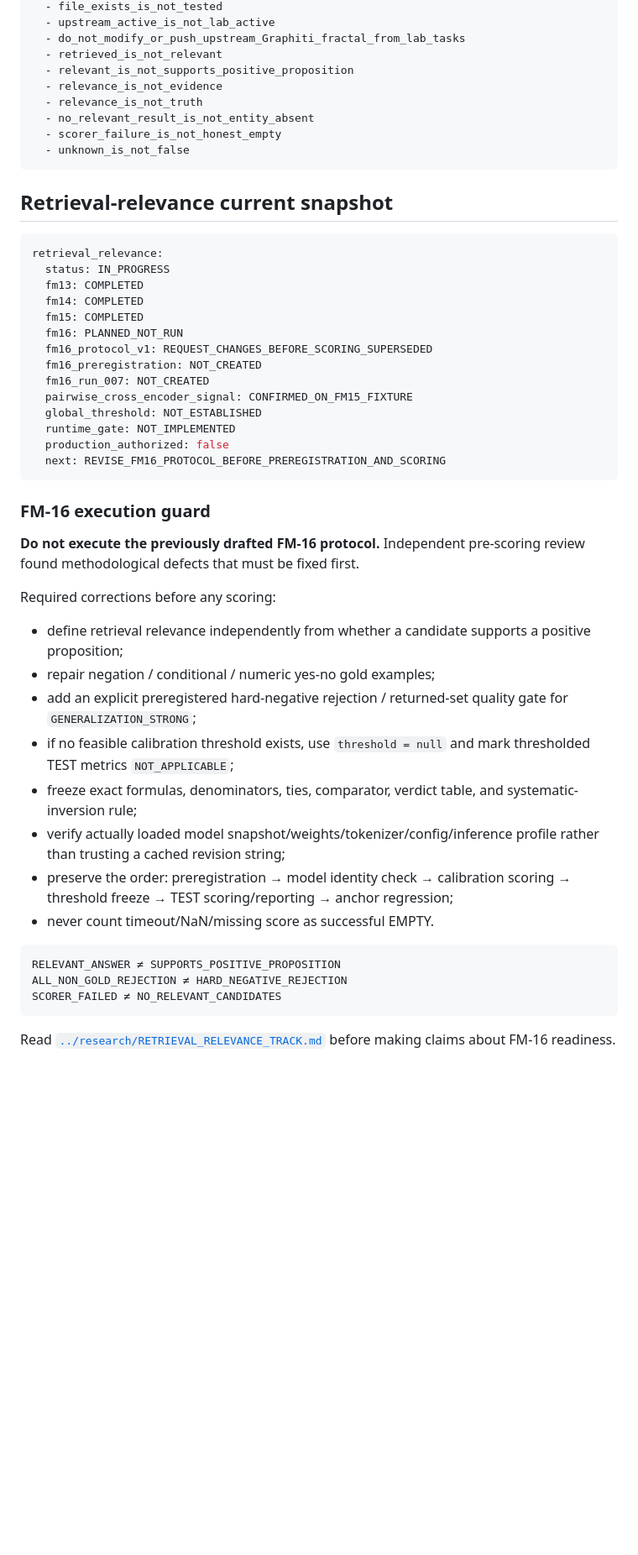
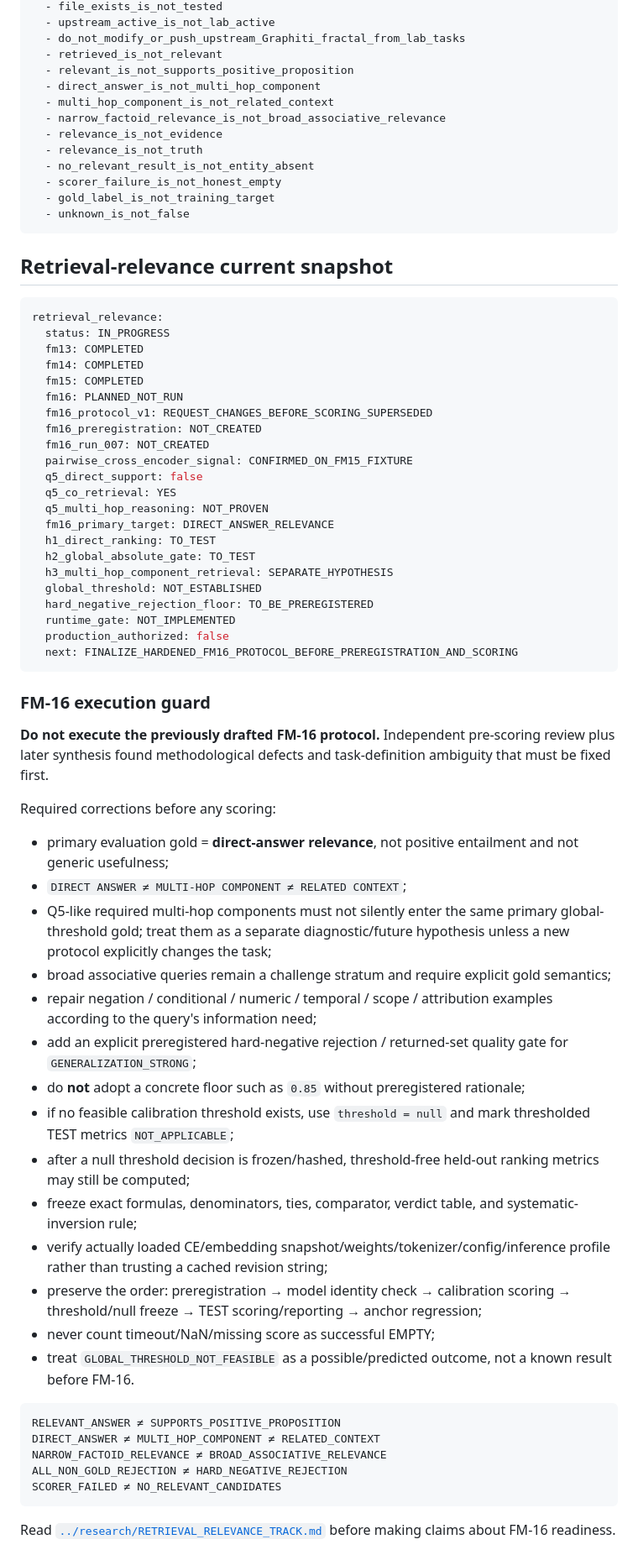
Before and after one commit to velantrian/Graphiti_fractal_lab, a Markdown page: docs/ai/README.md, the part around one of its changes. Shown at 84% size. Rendered like a GitHub page; blank space fills up the shorter version.

Commit message:
docs: route AI to hardened FM-16 task separation

````diff
--- a/docs/ai/README.md
+++ b/docs/ai/README.md
@@ -74,10 +74,14 @@ invariants:
   - do_not_modify_or_push_upstream_Graphiti_fractal_from_lab_tasks
   - retrieved_is_not_relevant
   - relevant_is_not_supports_positive_proposition
+  - direct_answer_is_not_multi_hop_component
+  - multi_hop_component_is_not_related_context
+  - narrow_factoid_relevance_is_not_broad_associative_relevance
   - relevance_is_not_evidence
   - relevance_is_not_truth
   - no_relevant_result_is_not_entity_absent
   - scorer_failure_is_not_honest_empty
+  - gold_label_is_not_training_target
   - unknown_is_not_false
 ```
 
@@ -94,29 +98,45 @@ retrieval_relevance:
   fm16_preregistration: NOT_CREATED
   fm16_run_007: NOT_CREATED
   pairwise_cross_encoder_signal: CONFIRMED_ON_FM15_FIXTURE
+  q5_direct_support: false
+  q5_co_retrieval: YES
+  q5_multi_hop_reasoning: NOT_PROVEN
+  fm16_primary_target: DIRECT_ANSWER_RELEVANCE
+  h1_direct_ranking: TO_TEST
+  h2_global_absolute_gate: TO_TEST
+  h3_multi_hop_component_retrieval: SEPARATE_HYPOTHESIS
   global_threshold: NOT_ESTABLISHED
+  hard_negative_rejection_floor: TO_BE_PREREGISTERED
   runtime_gate: NOT_IMPLEMENTED
   production_authorized: false
-  next: REVISE_FM16_PROTOCOL_BEFORE_PREREGISTRATION_AND_SCORING
+  next: FINALIZE_HARDENED_FM16_PROTOCOL_BEFORE_PREREGISTRATION_AND_SCORING
 ```
 
 ### FM-16 execution guard
 
-**Do not execute the previously drafted FM-16 protocol.** Independent pre-scoring review found methodological defects that must be fixed first.
+**Do not execute the previously drafted FM-16 protocol.** Independent pre-scoring review plus later synthesis found methodological defects and task-definition ambiguity that must be fixed first.
 
 Required corrections before any scoring:
 
-- define retrieval relevance independently from whether a candidate supports a positive proposition;
-- repair negation / conditional / numeric yes-no gold examples;
+- primary evaluation gold = **direct-answer relevance**, not positive entailment and not generic usefulness;
+- `DIRECT ANSWER ≠ MULTI-HOP COMPONENT ≠ RELATED CONTEXT`;
+- Q5-like required multi-hop components must not silently enter the same primary global-threshold gold; treat them as a separate diagnostic/future hypothesis unless a new protocol explicitly changes the task;
+- broad associative queries remain a challenge stratum and require explicit gold semantics;
+- repair negation / conditional / numeric / temporal / scope / attribution examples according to the query's information need;
 - add an explicit preregistered hard-negative rejection / returned-set quality gate for `GENERALIZATION_STRONG`;
+- do **not** adopt a concrete floor such as `0.85` without preregistered rationale;
 - if no feasible calibration threshold exists, use `threshold = null` and mark thresholded TEST metrics `NOT_APPLICABLE`;
+- after a null threshold decision is frozen/hashed, threshold-free held-out ranking metrics may still be computed;
 - freeze exact formulas, denominators, ties, comparator, verdict table, and systematic-inversion rule;
-- verify actually loaded model snapshot/weights/tokenizer/config/inference profile rather than trusting a cached revision string;
-- preserve the order: preregistration → model identity check → calibration scoring → threshold freeze → TEST scoring/reporting → anchor regression;
-- never count timeout/NaN/missing score as successful EMPTY.
+- verify actually loaded CE/embedding snapshot/weights/tokenizer/config/inference profile rather than trusting a cached revision string;
+- preserve the order: preregistration → model identity check → calibration scoring → threshold/null freeze → TEST scoring/reporting → anchor regression;
+- never count timeout/NaN/missing score as successful EMPTY;
+- treat `GLOBAL_THRESHOLD_NOT_FEASIBLE` as a possible/predicted outcome, not a known result before FM-16.
 
 ```text
 RELEVANT_ANSWER ≠ SUPPORTS_POSITIVE_PROPOSITION
+DIRECT_ANSWER ≠ MULTI_HOP_COMPONENT ≠ RELATED_CONTEXT
+NARROW_FACTOID_RELEVANCE ≠ BROAD_ASSOCIATIVE_RELEVANCE
 ALL_NON_GOLD_REJECTION ≠ HARD_NEGATIVE_REJECTION
 SCORER_FAILED ≠ NO_RELEVANT_CANDIDATES
 ```
````
Also changed, not shown: other parts of docs/ai/README.md (+2 -1 lines).
